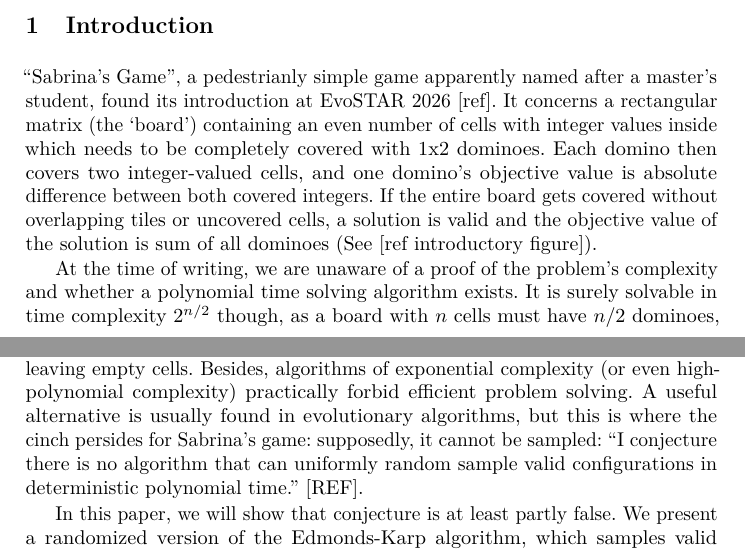
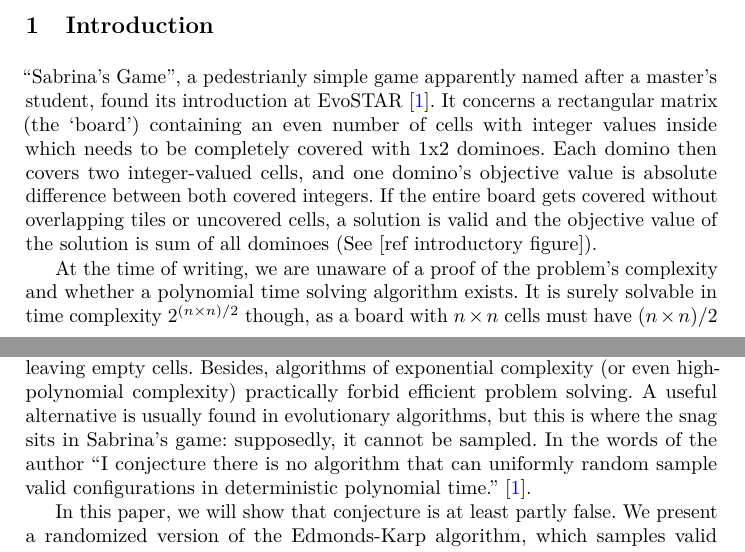
Before and after one commit to richoux/Sabrina-s-Game_paper, a LaTeX paper (sabrina_evostar2027.tex): two parts of pages 1 and 2 of 11, joined at a grey line, cut so that both start at the same text. Compiled offline with pdfLaTeX.

Commit message:
Replaced the introduction
Comments about the intro:
- Are you sure to name the student? Maybe she doesn't want to.

Done.

- We agree that numbers on the cell could be anything, not just integers, right? They could be fractions, real numbers, ..., and it won't change the problem.

I'd stick to integers. If you decide otherwise, fine.

- In the paper, I mentioned several times m.n to be the size of board/grid (we should homogenize that term, BTW), so it can be confusing with 'n' here in the intro to refer to the full size of the board.

I changed it to n \times n everywhere. Should be good awaiting our final decision on this, but feel free to change.

- "cinch", I didn't know that word. :) Persides or Presides?

Changed both.


There's a few open issues, like references to the sections.

```diff
--- a/sabrina_evostar2027.tex
+++ b/sabrina_evostar2027.tex
@@ -132,11 +132,11 @@ Sabrina's Game asks for a domino tiling of a rectangular grid that minimizes a c
 \end{abstract}
 
 \section{Introduction}
-``Sabrina's Game'', a pedestrianly simple game apparently named after a master's student, found its introduction at EvoSTAR 2026 [ref]. It concerns a rectangular matrix (the `board') containing an even number of cells with integer values inside which needs to be completely covered with 1x2 dominoes. Each domino then covers two integer-valued cells, and one domino's objective value is absolute difference between both covered integers. If the entire board gets covered  without overlapping tiles or uncovered cells, a solution is \text{valid} and the objective value of the solution is sum of all dominoes (See [ref introductory figure]).
+``Sabrina's Game'', a pedestrianly simple game apparently named after a master's student, found its introduction at EvoSTAR~\cite{SabrinasGame2026}. It concerns a rectangular matrix (the `board') containing an even number of cells with integer values inside which needs to be completely covered with 1x2 dominoes. Each domino then covers two integer-valued cells, and one domino's objective value is absolute difference between both covered integers. If the entire board gets covered without overlapping tiles or uncovered cells, a solution is \text{valid} and the objective value of the solution is sum of all dominoes (See [ref introductory figure]).
 
-At the time of writing, we are unaware of a proof of the problem's complexity and whether a polynomial time solving algorithm exists. It is surely solvable in time complexity $2^{n/2}$ though, as a board with $n$ cells must have $n/2$ dominoes, each of which can either be placed horizontally or vertically. Since valid solutions do not allow for empty cells, a solution can be `read' left-right-top-bottom as a binary string, skipping earlier covered cells. As such, a depth-first search algorithm can generate all possible solutions in $2^{n/2}$ time and therefore, the problem is at most NP-hard.
+At the time of writing, we are unaware of a proof of the problem's complexity and whether a polynomial time solving algorithm exists. It is surely solvable in time complexity $2^{(n \times n)/2}$ though, as a board with $n \times n$ cells must have $(n \times n)/2$ dominoes, each of which can either be placed horizontally or vertically. Since valid solutions do not allow for empty cells, a solution can be `read' left-right-top-bottom as a binary string, skipping earlier covered cells. As such, a depth-first search algorithm can generate all possible solutions in $2^{(n \times n)/2}$ time and therefore, the problem is at most NP-hard.
 
-A depth-first search however, would also generate a (large?) number of invalid solutions, with dominoes either overlapping, or protruding the board's edge,  leaving empty cells. Besides, algorithms of exponential complexity (or even high-polynomial complexity) practically forbid efficient problem solving. A useful alternative is usually found in evolutionary algorithms, but this is where the cinch persides for Sabrina's game: supposedly, it cannot be sampled: ``I conjecture there is no algorithm that can uniformly random sample valid configurations in deterministic polynomial time.'' [REF].
+A depth-first search however, would also generate a (large?) number of invalid solutions, with dominoes either overlapping, or protruding the board's edge, leaving empty cells. Besides, algorithms of exponential complexity (or even high-polynomial complexity) practically forbid efficient problem solving. A useful alternative is usually found in evolutionary algorithms, but this is where the snag sits in Sabrina's game: supposedly, it cannot be sampled. In the words of the author ``I conjecture there is no algorithm that can uniformly random sample valid configurations in deterministic polynomial time.''~\cite{SabrinasGame2026}.
 
 In this paper, we will show that conjecture is at least partly false. We present a randomized version of the Edmonds-Karp algorithm, which samples valid solutions in polynomial time. From randomizing the queue in the breadth-first subroutine of the algorithm, the returned solutions are also random. However, experimentation shows that these are not uniformly distributed, leaving the bold conjecture from the previous paragraph partly intact. The contributions of this study are:
 
```
Also changed, not shown: sabrina_evostar2027.tex (2 more changed lines).
